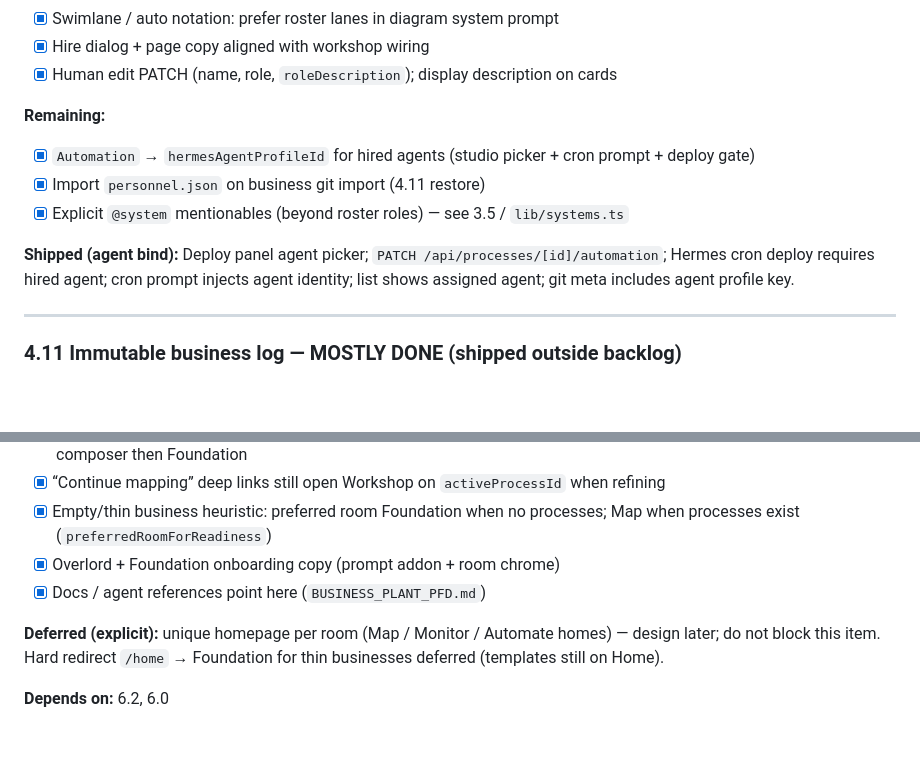
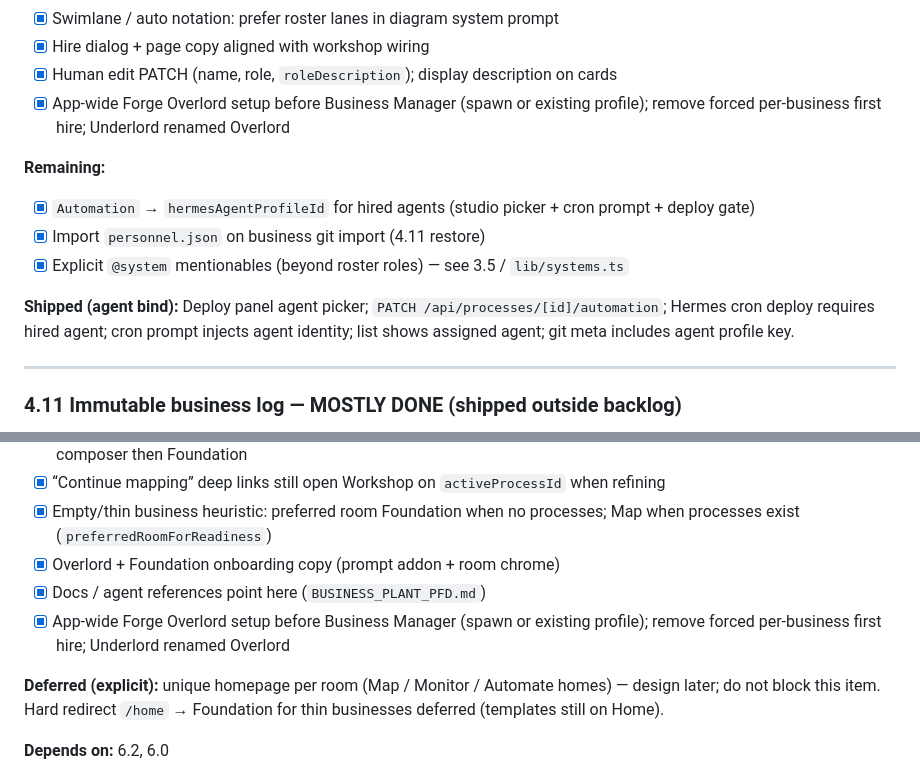
Before and after one commit to karmsheel/hermes-forge, a Markdown page: docs/references/PRODUCT_BACKLOG.md, 2 parts joined by grey strips. Drawn GitHub-style; blank space fills up the shorter version.

Commit message:
docs: record Forge Overlord first-run and rename

```diff
--- a/docs/references/PRODUCT_BACKLOG.md
+++ b/docs/references/PRODUCT_BACKLOG.md
@@ -602,6 +602,7 @@ The codebase uses three names for related concepts. **Prefer these in new code a
 - [x] Swimlane / auto notation: prefer roster lanes in diagram system prompt
 - [x] Hire dialog + page copy aligned with workshop wiring
 - [x] Human edit PATCH (name, role, `roleDescription`); display description on cards
+- [x] App-wide Forge Overlord setup before Business Manager (spawn or existing profile); remove forced per-business first hire; Underlord renamed Overlord
 
 **Remaining:**
 - [x] `Automation` → `hermesAgentProfileId` for hired agents (studio picker + cron prompt + deploy gate)
@@ -609,6 +610,7 @@ The codebase uses three names for related concepts. **Prefer these in new code a
 - [x] Explicit `@system` mentionables (beyond roster roles) — see 3.5 / `lib/systems.ts`
 
 **Shipped (agent bind):** Deploy panel agent picker; `PATCH /api/processes/[id]/automation`; Hermes cron deploy requires hired agent; cron prompt injects agent identity; list shows assigned agent; git meta includes agent profile key.
+
 
 ---
 
@@ -1061,6 +1063,7 @@ Phase 2 jumps Home composer → Workshop for a single process. That is right for
 - [x] Empty/thin business heuristic: preferred room Foundation when no processes; Map when processes exist (`preferredRoomForReadiness`)
 - [x] Overlord + Foundation onboarding copy (prompt addon + room chrome)
 - [x] Docs / agent references point here (`BUSINESS_PLANT_PFD.md`)
+- [x] App-wide Forge Overlord setup before Business Manager (spawn or existing profile); remove forced per-business first hire; Underlord renamed Overlord
 
 **Deferred (explicit):** unique homepage per room (Map / Monitor / Automate homes) — design later; do not block this item. Hard redirect `/home` → Foundation for thin businesses deferred (templates still on Home).
 
```
Also changed, not shown: docs/references/BUSINESS_PLANT_PFD.md (+2 -0 lines).
